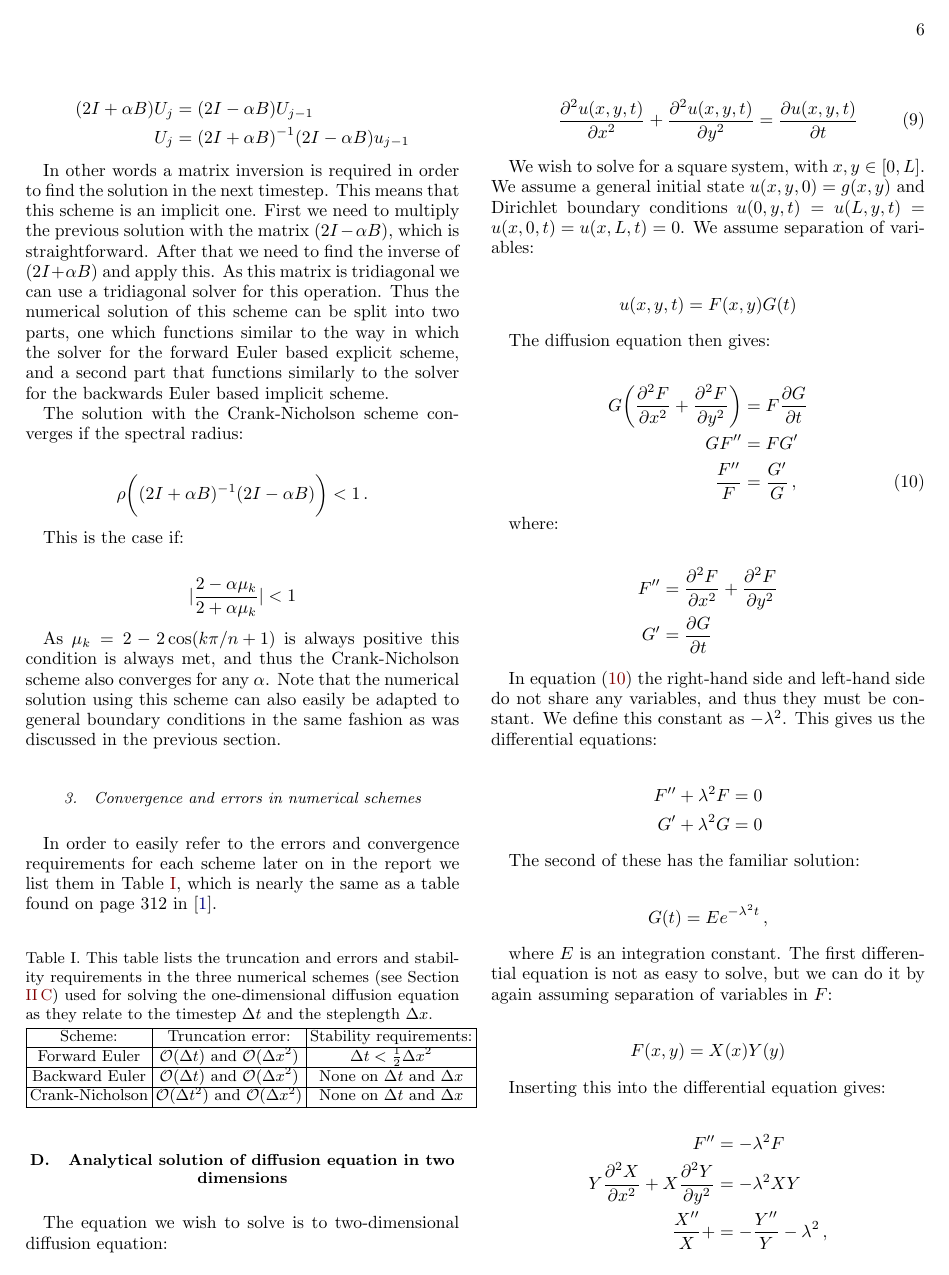
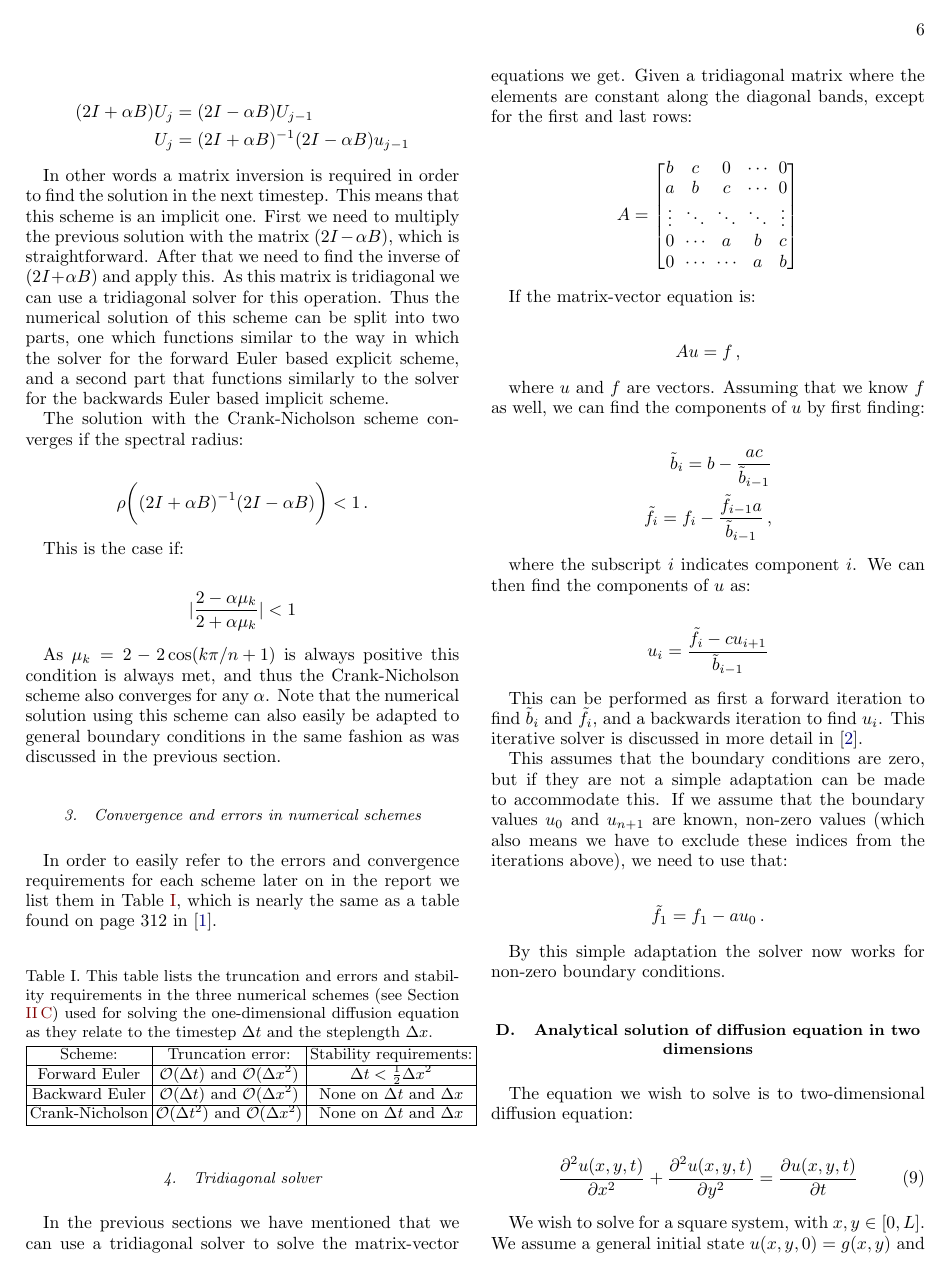
Before and after one commit to eivinsto/FYS3150_Project_5, a LaTeX paper (doc/FYS3150_Project_5.tex): page 6 of 18. Compiled offline with pdfLaTeX.

Commit message:
Added section on tridiagonal solver to report

```diff
--- a/doc/FYS3150_Project_5.tex
+++ b/doc/FYS3150_Project_5.tex
@@ -538,6 +538,49 @@ Crank-Nicholson & $\mathcal{O}(\Delta t^2)$ and $\mathcal{O}(\Delta x^2)$ & None
 \end{tabular}
 \end{table}
 
+
+\subsubsection{Tridiagonal solver} \label{sec:formalism_tridiagonal_solver}
+
+In the previous sections we have mentioned that we can use a tridiagonal solver to solve the matrix-vector equations we get. Given a tridiagonal matrix where the elements are constant along the diagonal bands, except for the first and last rows:
+
+\begin{align*}
+A &= \begin{bmatrix}
+b & c & 0  & \cdots & 0 \\
+a & b & c &   \cdots & 0 \\
+\vdots & \ddots & \ddots & \ddots & \vdots \\
+0 & \cdots  & a & b & c \\
+0 & \cdots & \cdots  & a & b \\
+\end{bmatrix}
+\end{align*}
+
+If the matrix-vector equation is:
+
+\begin{align*}
+Au = f \, ,
+\end{align*}
+
+where $u$ and $f$ are vectors. Assuming that we know $f$ as well, we can find the components of $u$ by first finding:
+
+\begin{align*}
+\tilde{b}_i = b - \frac{ac}{\tilde{b}_{i-1}} \\
+\tilde{f}_i = f_i - \frac{\tilde{f}_{i-1} a}{\tilde{b}_{i-1}} \, ,
+\end{align*}
+
+where the subscript $i$ indicates component $i$. We can then find the components of $u$ as:
+
+\begin{align*}
+u_i &= \frac{\tilde{f}_i - c u_{i+1}}{\tilde{b}_{i-1}}
+\end{align*}
+
+This can be performed as first a forward iteration to find $\tilde{b}_i$ and $\tilde{f}_i$, and a backwards iteration to find $u_i$. This iterative solver is discussed in more detail in \citep{Project1}.
+
+This assumes that the boundary conditions are zero, but if they are not a simple adaptation can be made to accommodate this. If we assume that the boundary values $u_0$ and $u_{n+1}$ are known, non-zero values (which also means we have to exclude these indices from the iterations above), we need to use that:
+
+\begin{align*}
+\tilde{f}_1 = f_1 - au_0 \, .
+\end{align*}
+
+By this simple adaptation the solver now works for non-zero boundary conditions.
 
 
 
```
Also changed, not shown: doc/kilder.bib (+8 -0 lines).
